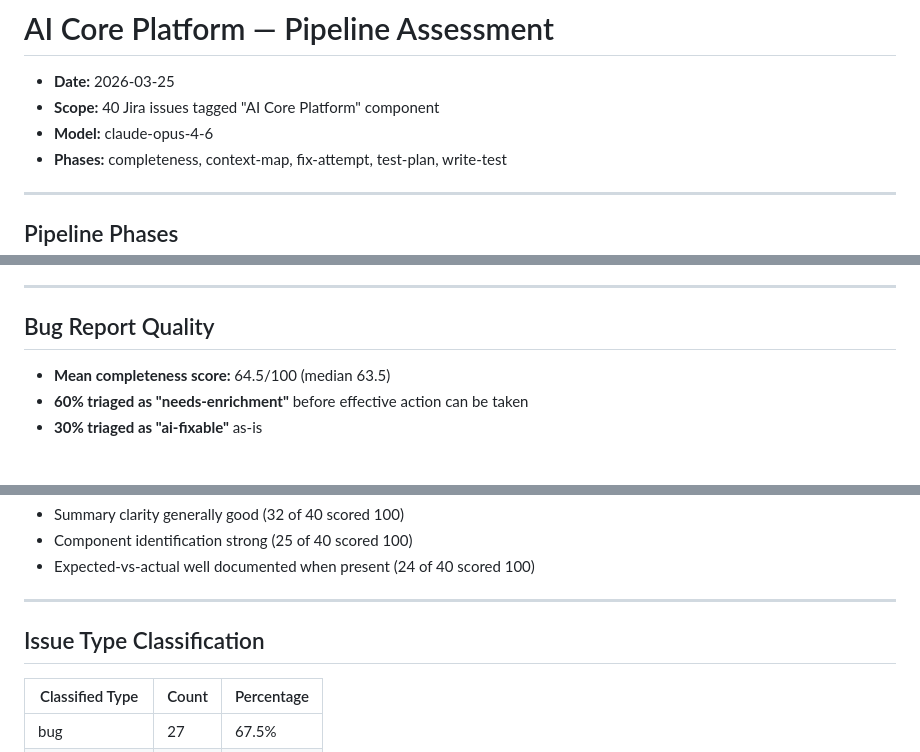
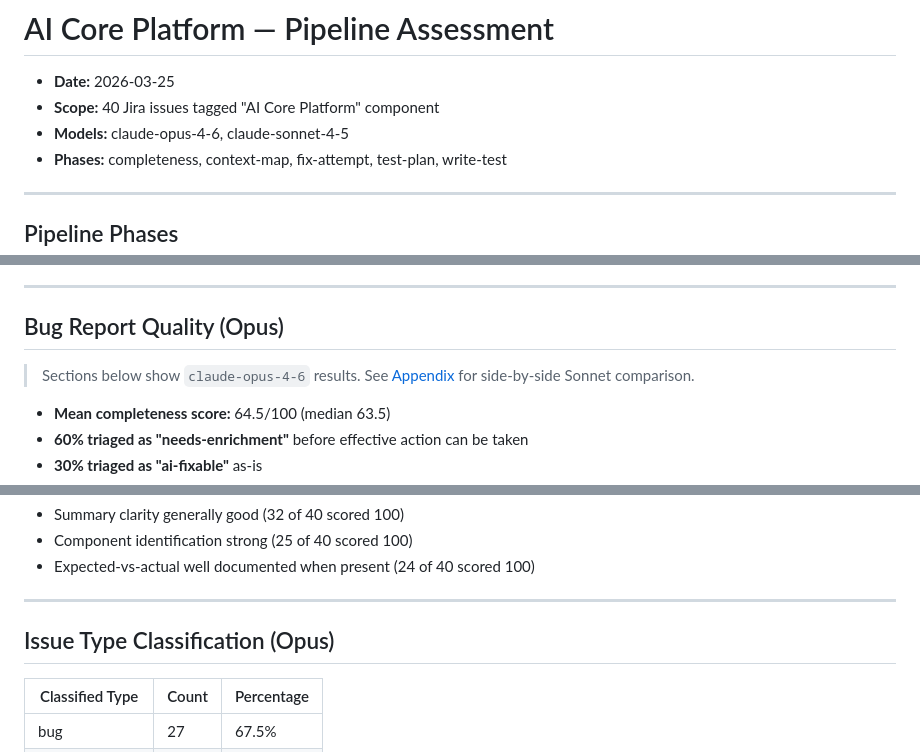
Before and after one commit to jctanner/ai-first-pipeline, a Markdown page: reports/AICP-assessment.md, 3 parts joined by grey strips. Rendered like a GitHub page; blank space fills up the shorter version.

```diff
--- a/reports/AICP-assessment.md
+++ b/reports/AICP-assessment.md
@@ -2,7 +2,7 @@
 
 - **Date:** 2026-03-25
 - **Scope:** 40 Jira issues tagged "AI Core Platform" component
-- **Model:** claude-opus-4-6
+- **Models:** claude-opus-4-6, claude-sonnet-4-5
 - **Phases:** completeness, context-map, fix-attempt, test-plan, write-test
 
 ---
@@ -19,7 +19,9 @@ Each issue is processed through five sequential phases. All phases run independe
 
 ---
 
-## Bug Report Quality
+## Bug Report Quality (Opus)
+
+> Sections below show `claude-opus-4-6` results. See [Appendix](#appendix-opus-vs-sonnet-model-comparison) for side-by-side Sonnet comparison.
 
 - **Mean completeness score:** 64.5/100 (median 63.5)
 - **60% triaged as "needs-enrichment"** before effective action can be taken
@@ -50,7 +52,7 @@ Each issue is processed through five sequential phases. All phases run independe
 
 ---
 
-## Issue Type Classification
+## Issue Type Classification (Opus)
 
 | Classified Type     | Count | Percentage |
 |---------------------|-------|------------|
```
Also changed, not shown: other parts of reports/AICP-assessment.md (+3 -3 lines).
